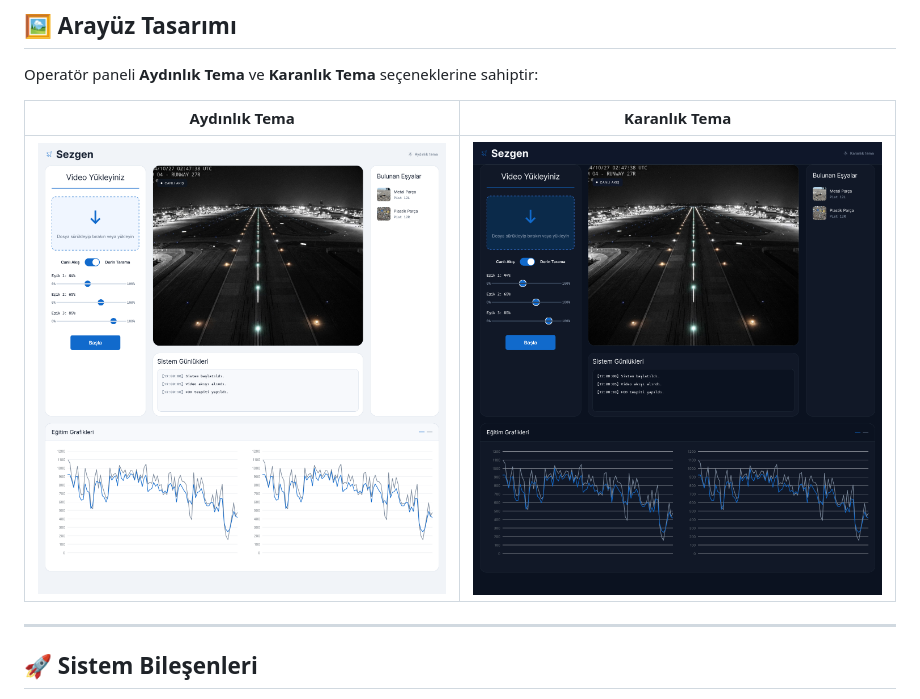
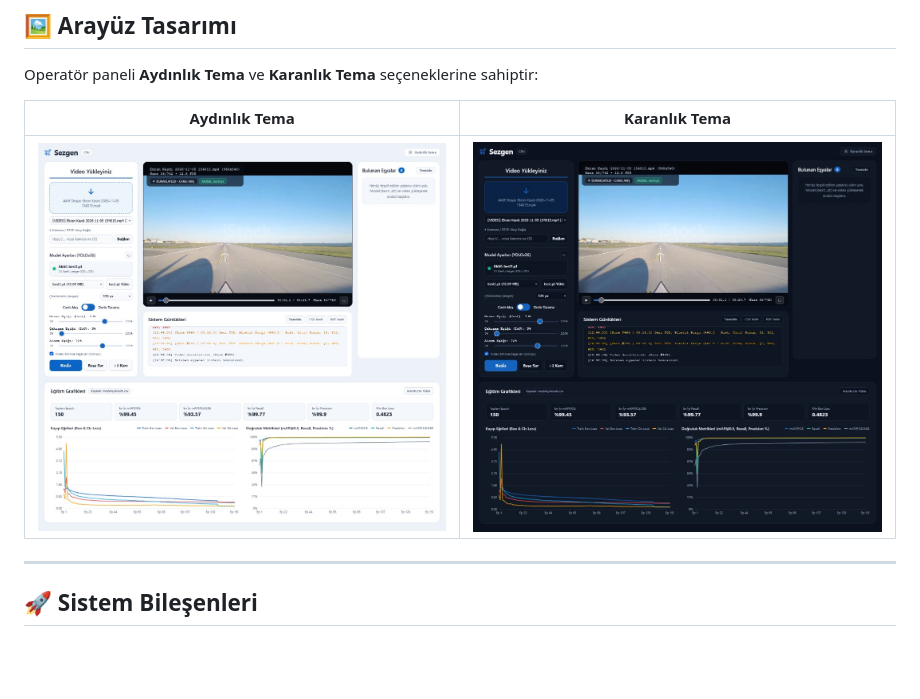
Before and after one commit to Mustafayildiiz/Sezgen, a Markdown page: README.md, the part around the change. GitHub-like rendering; pictures changed too: assets/screenshots/dark_theme.jpg (added), assets/screenshots/light_theme.jpg (added); blank space fills up the shorter version.

Commit message:
docs: update README with real operational UI screenshots

```diff
--- a/README.md
+++ b/README.md
@@ -10,7 +10,7 @@ Operatör paneli **Aydınlık Tema** ve **Karanlık Tema** seçeneklerine sahipt
 
 | Aydınlık Tema | Karanlık Tema |
 | :---: | :---: |
-| ![Aydınlık Tema](assets/figma/light_theme.png) | ![Karanlık Tema](assets/figma/dark_theme.png) |
+| ![Aydınlık Tema](assets/screenshots/light_theme.jpg) | ![Karanlık Tema](assets/screenshots/dark_theme.jpg) |
 
 ---
 
```
